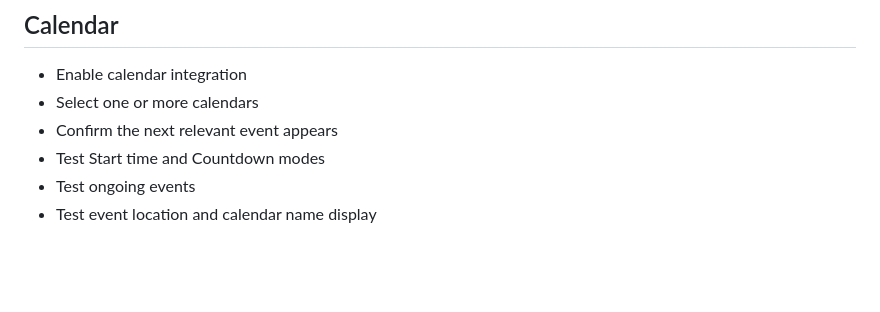
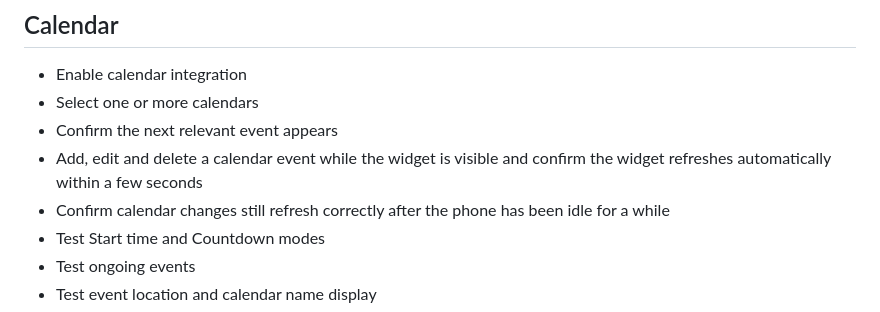
Before and after one commit to vanloocek-collab/Home-Glance-Releases, a Markdown page: TESTING.md, the part around the change. GitHub-like rendering; blank space fills up the shorter version.

```diff
--- a/TESTING.md
+++ b/TESTING.md
@@ -52,6 +52,8 @@ When reporting a problem or sharing test results, please include:
 - Enable calendar integration
 - Select one or more calendars
 - Confirm the next relevant event appears
+- Add, edit and delete a calendar event while the widget is visible and confirm the widget refreshes automatically within a few seconds
+- Confirm calendar changes still refresh correctly after the phone has been idle for a while
 - Test Start time and Countdown modes
 - Test ongoing events
 - Test event location and calendar name display
```
Also changed, not shown: RELEASE_NOTES_0.2.1.md (added, +24 -0 lines).
